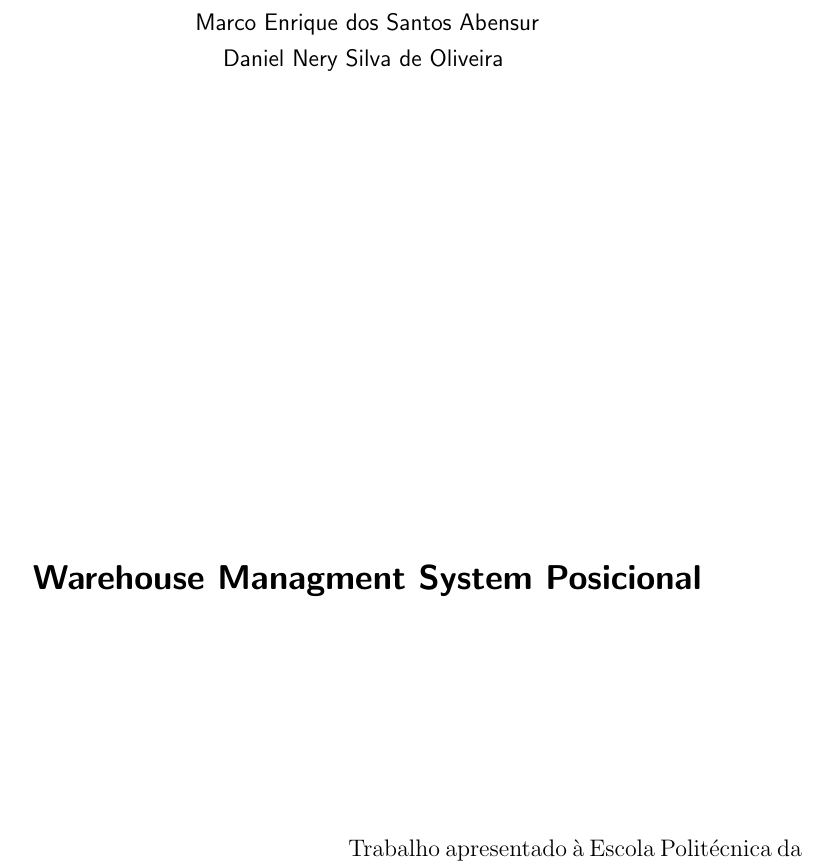
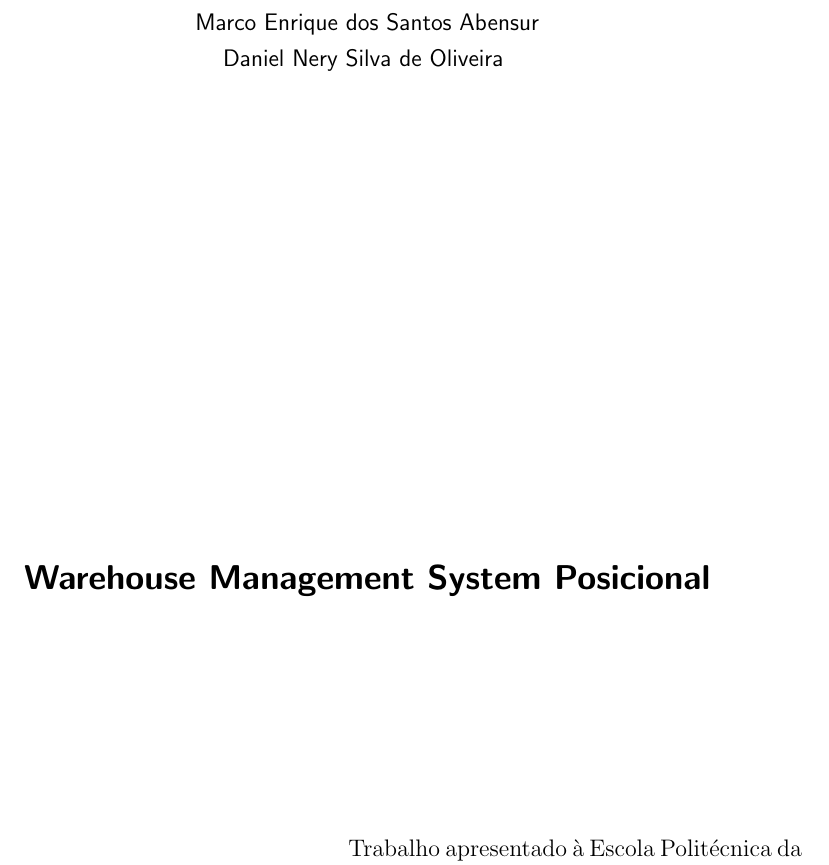
Before and after one commit to smartwms/docs, a LaTeX thesis (Monografia/main.tex): part of page 3 of 29 before the commit and part of page 3 of 30 after it, cut so that both start at the same text. Compiled offline with pdfLaTeX.

Commit message:
Fix title

```diff
--- a/Monografia/main.tex
+++ b/Monografia/main.tex
@@ -14,7 +14,7 @@
 
 
 
-\title{Warehouse Managment System Posicional}
+\title{Warehouse Management System Posicional}
 
 \author{Marco Enrique dos Santos Abensur\\
 		Daniel Nery Silva de Oliveira}
```
Also changed, not shown: Monografia/main.tex (2 more changed lines).
